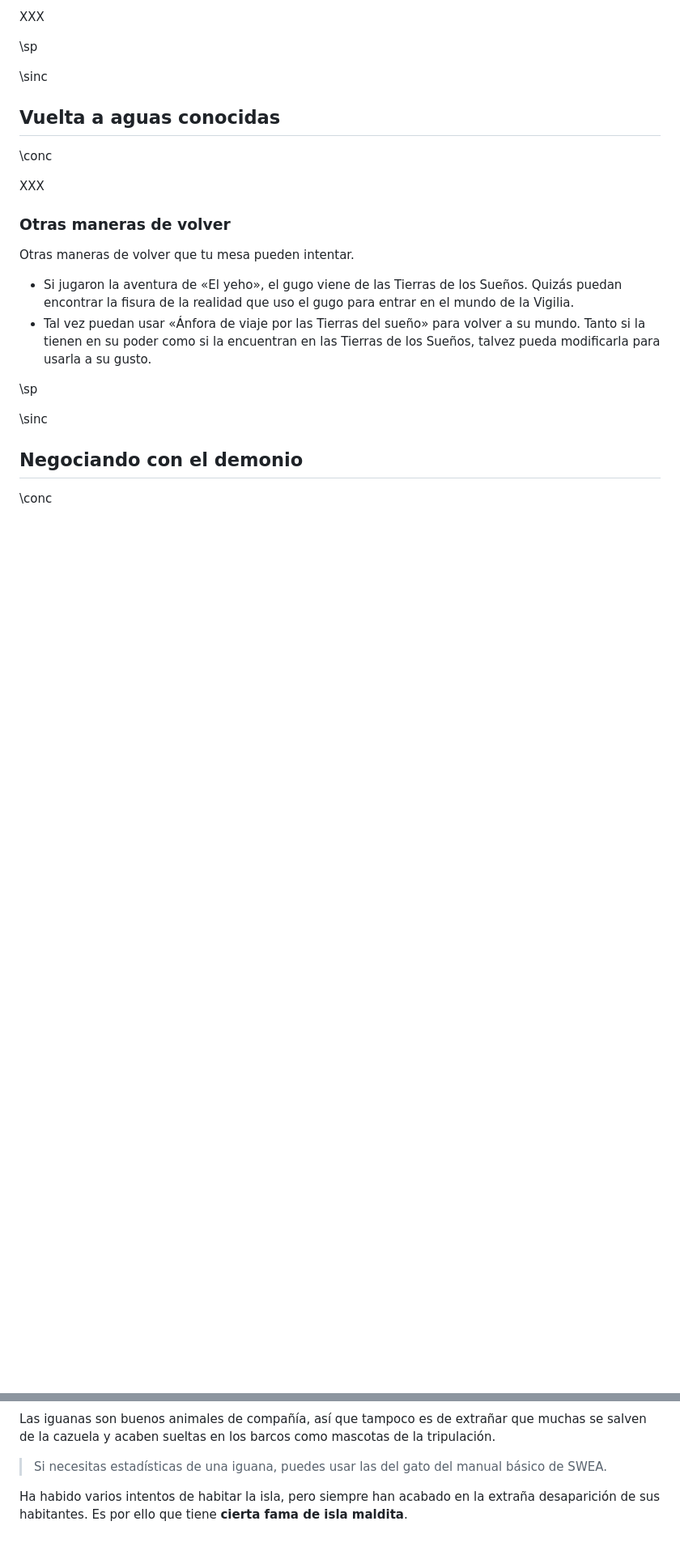
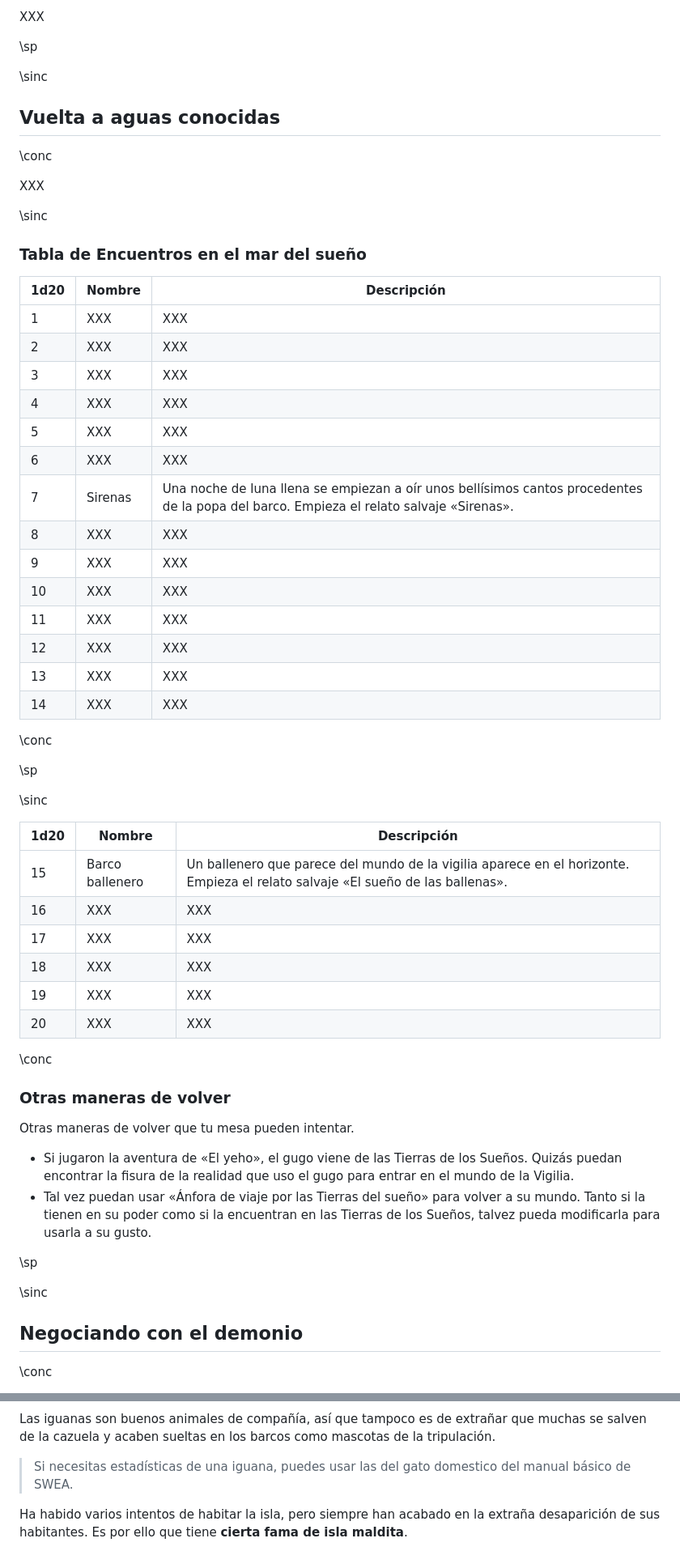
Before and after one commit to gwannon/ArrrCthulhu, a Markdown page: 12Cometa.md, 2 parts joined by grey strips. Shown at 81% size. GitHub-like rendering; blank space fills up the shorter version.

```diff
--- a/12Cometa.md
+++ b/12Cometa.md
@@ -186,6 +186,44 @@ XXX
 
 XXX
 
+\sinc
+
+### Tabla de Encuentros en el mar del sueño
+
+|1d20|Nombre|Descripción|
+|---|---|---|
+|1|XXX|XXX|
+|2|XXX|XXX|
+|3|XXX|XXX|
+|4|XXX|XXX|
+|5|XXX|XXX|
+|6|XXX|XXX|
+|7|Sirenas|Una noche de luna llena se empiezan a oír unos bellísimos cantos procedentes de la popa del barco. Empieza el relato salvaje «Sirenas».|
+|8|XXX|XXX|
+|9|XXX|XXX|
+|10|XXX|XXX|
+|11|XXX|XXX|
+|12|XXX|XXX|
+|13|XXX|XXX|
+|14|XXX|XXX|
+
+\conc
+
+\sp
+
+\sinc
+
+|1d20|Nombre|Descripción|
+|---|---|---|
+|15|Barco ballenero|Un ballenero que parece del mundo de la vigilia aparece en el horizonte. Empieza el relato salvaje «El sueño de las ballenas».|
+|16|XXX|XXX|
+|17|XXX|XXX|
+|18|XXX|XXX|
+|19|XXX|XXX|
+|20|XXX|XXX|
+
+\conc
+
 ### Otras maneras de volver
 
 Otras maneras de volver que tu mesa pueden intentar.
@@ -311,6 +351,6 @@ Es bastante famosa entre los barcos piratas por ser una **forma muy rápida, bar
 Las iguanas son buenos animales de compañía, así que tampoco es de extrañar que muchas se salven de la cazuela y acaben sueltas en los barcos como mascotas de la tripulación.
 
-> Si necesitas estadísticas de una iguana, puedes usar las del gato del manual básico de SWEA.
+> Si necesitas estadísticas de una iguana, puedes usar las del gato domestico del manual básico de SWEA.
 
 Ha habido varios intentos de habitar la isla, pero siempre han acabado en la extraña desaparición de sus habitantes. Es por ello que tiene **cierta fama de isla maldita**.
 
```
Also changed, not shown: other parts of 12Cometa.md (+2 -0 lines), 10Aventuras.md (+5 -0 lines), 14Reglas.md (+14 -6 lines), images/Cyclura_carinata2.jpg (added), images/Octavian_and_Antony_denarius.jpg (added), images/river-stone.png (added), 1 other file.
